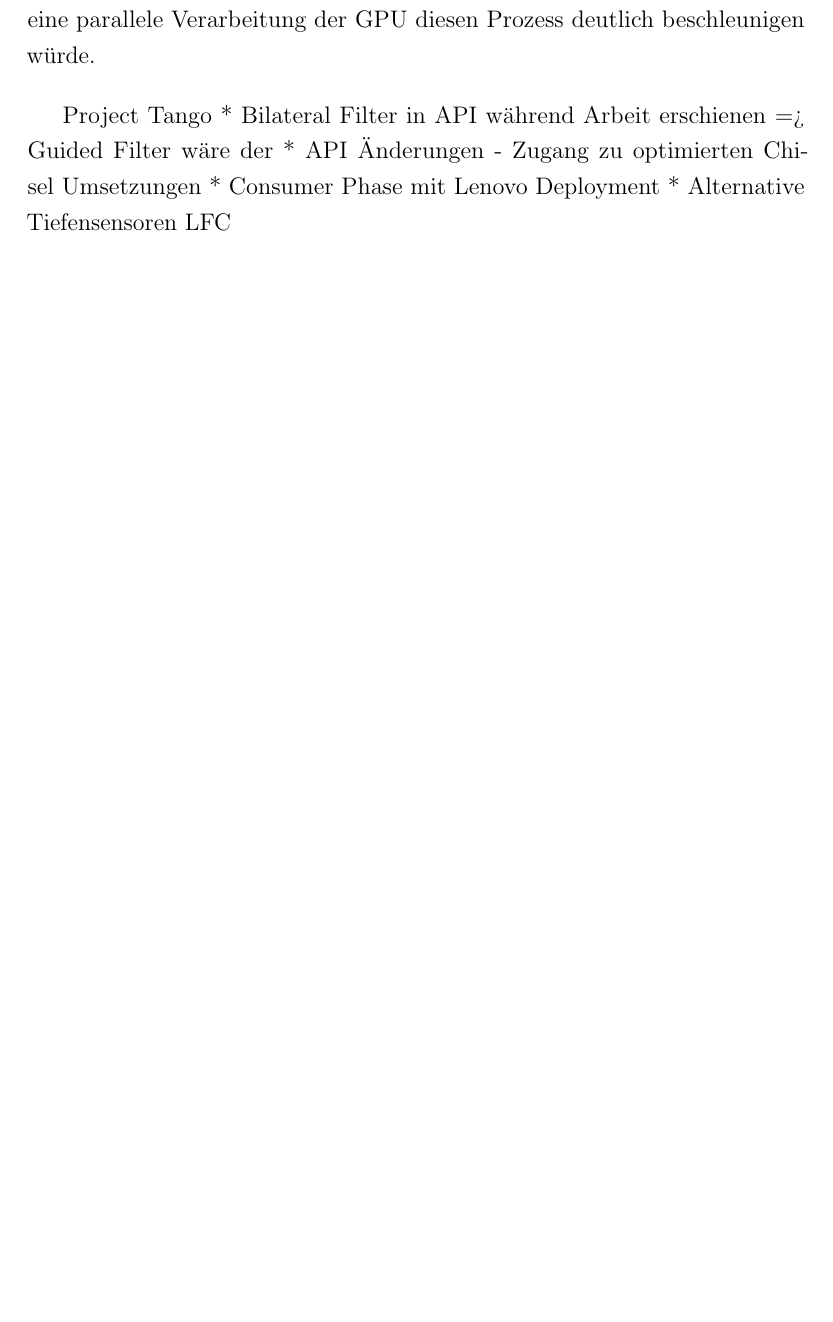
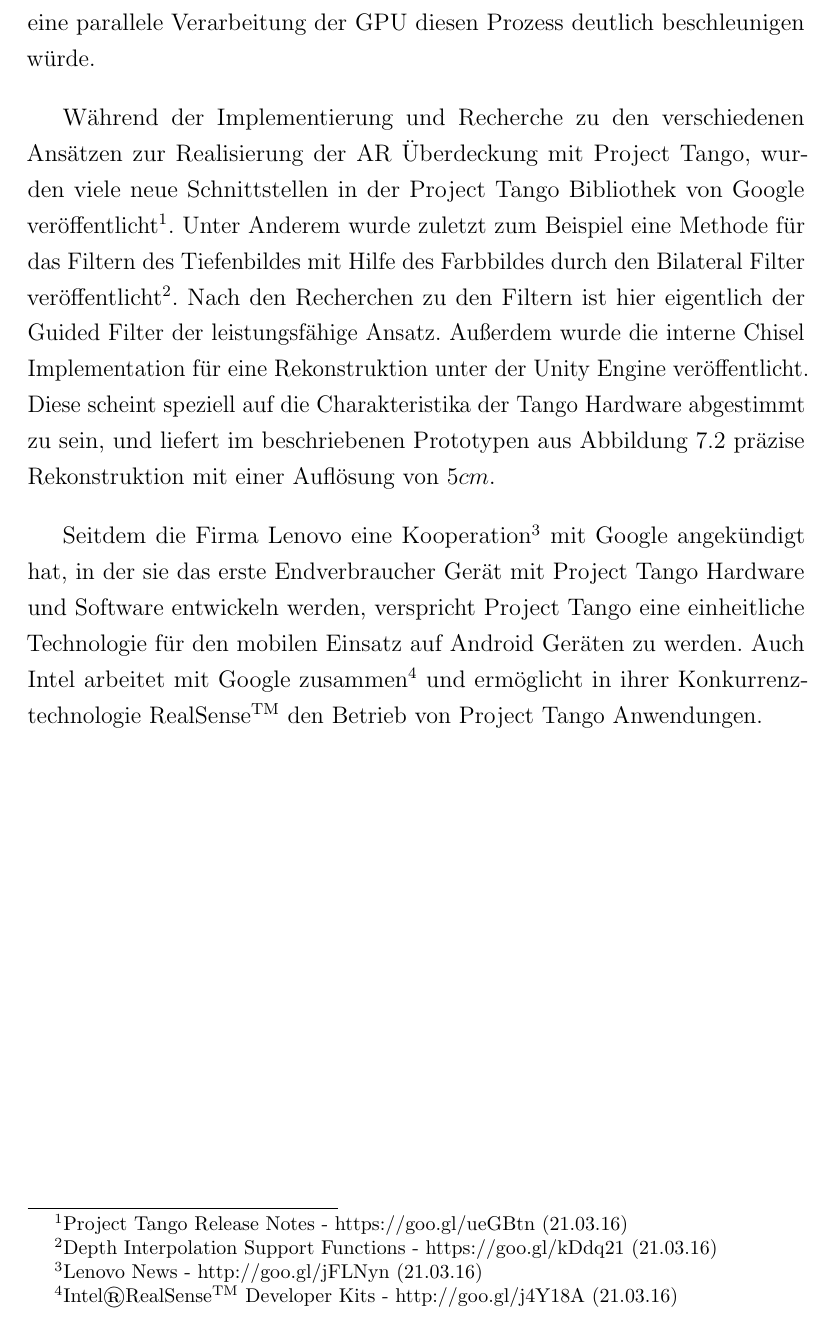
Before and after one commit to stetro/masterthesis, a LaTeX thesis (main.tex, which reads content/conclusion.tex): part of page 72 of 87 before the commit and part of page 73 of 88 after it, cut so that both start at the same text, the shorter picture padded with empty space. Compiled offline with pdfLaTeX.

Commit message:
adding content to conclusion

```diff
--- a/content/conclusion.tex
+++ b/content/conclusion.tex
@@ -62,11 +62,6 @@
 
 Wie zuvor erwähnt, können neben dem Guided Filter noch deutlich komplexere Verfahren eingesetzt werden, wie das \enquote{Guided Depth Upsampling} Verfahren von \citet{Ferstl_2013_ICCV}, die ein Tiefenbild auf Basis der Farbbilder optimiert. Da diese in der Regel jedoch komplexer als der Guided Filter sind, wäre ein Einsatz auf dieser mobilen Plattform nicht performant genug. Für den produktiven Einsatz des Guided Filters wäre generell eine eigene Implementation sinnvoll, um den OpenCV Anteil, wie in der prototypischen Umsetzung, herausnehmen zu können. Das würde zunächst den Tansformationsaufwand zu OpenCV von \(80 ms\) vermeiden. Außerdem wäre es denkbar den Guided Filter komplett im OpenGL Fragmentshader umzusetzen, wodurch eine parallele Verarbeitung der GPU diesen Prozess deutlich beschleunigen würde.
 
+Während der Implementierung und Recherche zu den verschiedenen Ansätzen zur Realisierung der AR Überdeckung mit Project Tango, wurden viele neue Schnittstellen in der Project Tango Bibliothek von Google veröffentlicht\footnote{Project Tango Release Notes - https://goo.gl/ueGBtn (21.03.16)}.  Unter Anderem wurde zuletzt zum Beispiel eine Methode für das Filtern des Tiefenbildes mit Hilfe des Farbbildes durch den Bilateral Filter veröffentlicht\footnote{Depth Interpolation Support Functions - https://goo.gl/kDdq21 (21.03.16)}. Nach den Recherchen zu den Filtern ist hier eigentlich der Guided Filter der leistungsfähige Ansatz. Außerdem wurde die interne Chisel Implementation für eine Rekonstruktion unter der Unity Engine veröffentlicht. Diese scheint speziell auf die Charakteristika der Tango Hardware abgestimmt zu sein, und liefert im beschriebenen Prototypen aus Abbildung \ref{fig:shadow} präzise Rekonstruktion mit einer Auflösung von \(5cm\).
 
-
-
-Project Tango
-* Bilateral Filter in API während Arbeit erschienen => Guided Filter wäre der
-* API Änderungen - Zugang zu optimierten Chisel Umsetzungen
-* Consumer Phase mit Lenovo Deployment
-* Alternative Tiefensensoren LFC
+Seitdem die Firma Lenovo eine Kooperation\footnote{Lenovo News - http://goo.gl/jFLNyn (21.03.16)} mit Google angekündigt hat, in der sie das erste Endverbraucher Gerät mit Project Tango Hardware und Software entwickeln werden, verspricht Project Tango eine einheitliche Technologie für den mobilen Einsatz auf Android Geräten zu werden. Auch Intel arbeitet mit Google zusammen\footnote{Intel\textregistered RealSense\textsuperscript{TM} Developer Kits - http://goo.gl/j4Y18A (21.03.16)} und ermöglicht in ihrer Konkurrenztechnologie RealSense\textsuperscript{TM} den Betrieb von Project Tango Anwendungen.
```
Also changed, not shown: content/conclusion.tex (2 more changed lines).
